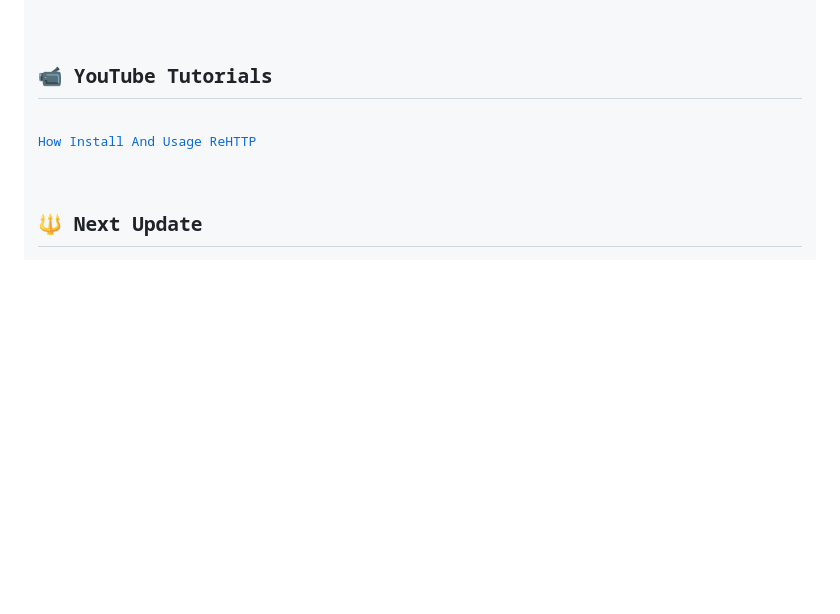
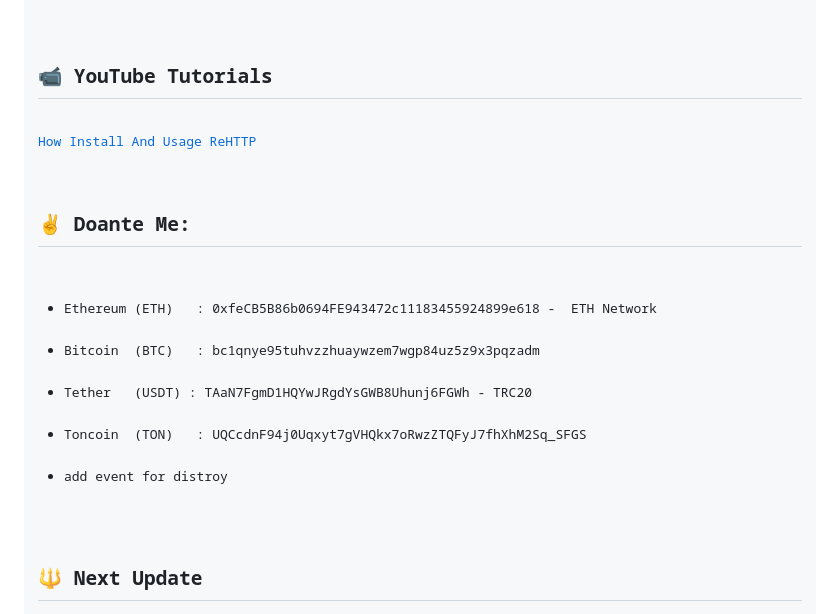
Before and after one commit to jxroot/ReHTTP, a Markdown page: README.md, the part around the change. Drawn GitHub-style; blank space fills up the shorter version.

```diff
--- a/README.md
+++ b/README.md
@@ -144,6 +144,15 @@ New-Item -Path . -Name evil.ps1 -Value $template -Force
 </ul>
 <h2 id="youtube-tutorials">📹 YouTube Tutorials</h2>
 <p><a href="https://youtu.be/U9xNnd3XtMc">How Install And Usage ReHTTP</a></p>
+<h2 id="Doante">✌️ Doante Me:</h2>
+<ul>
+<li>Ethereum (ETH)   : 0xfeCB5B86b0694FE943472c11183455924899e618 -  ETH Network</li>
+<li>Bitcoin  (BTC)   : bc1qnye95tuhvzzhuaywzem7wgp84uz5z9x3pqzadm </li>
+<li>Tether   (USDT) : TAaN7FgmD1HQYwJRgdYsGWB8Uhunj6FGWh - TRC20</li>
+<li>Toncoin  (TON)   : UQCcdnF94j0Uqxyt7gVHQkx7oRwzZTQFyJ7fhXhM2Sq_SFGS </li>
+<li>add event for distroy</li>
+
+</ul>
 <h2 id="next-update">🔱 Next Update</h2>
 <ul>
 <li>fix  ui bugs</li>
```
